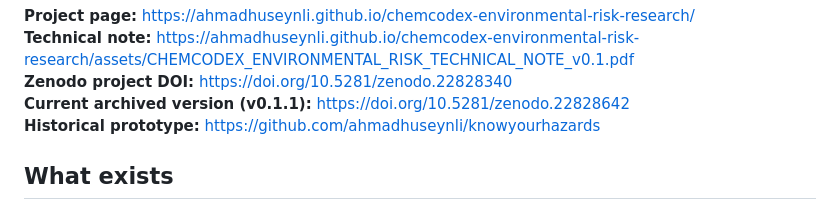
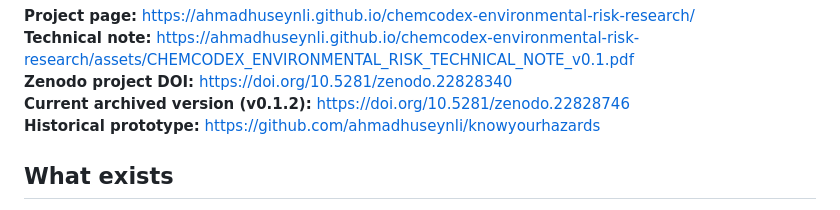
Before and after one commit to ahmadhuseynli/chemcodex-environmental-risk-research, a Markdown page: README.md, the part around the change. Rendered like a GitHub page.

Commit message:
Update public overview to v0.1.2 DOI

```diff
--- a/README.md
+++ b/README.md
@@ -17,7 +17,7 @@ That separation is the centre of the current architecture.
 **Project page:** https://ahmadhuseynli.github.io/chemcodex-environmental-risk-research/
 **Technical note:** https://ahmadhuseynli.github.io/chemcodex-environmental-risk-research/assets/CHEMCODEX_ENVIRONMENTAL_RISK_TECHNICAL_NOTE_v0.1.pdf
 **Zenodo project DOI:** https://doi.org/10.5281/zenodo.22828340
-**Current archived version (v0.1.1):** https://doi.org/10.5281/zenodo.22828642
+**Current archived version (v0.1.2):** https://doi.org/10.5281/zenodo.22828746
 **Historical prototype:** https://github.com/ahmadhuseynli/knowyourhazards
 
 ## What exists
```
